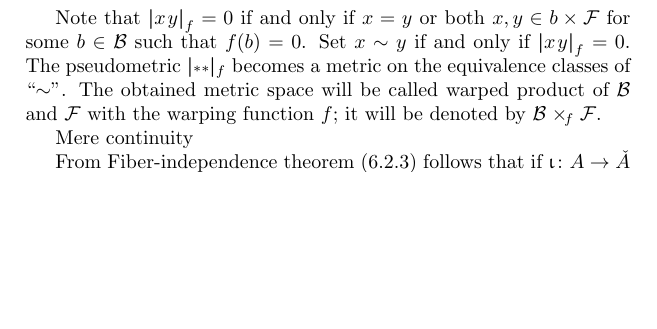
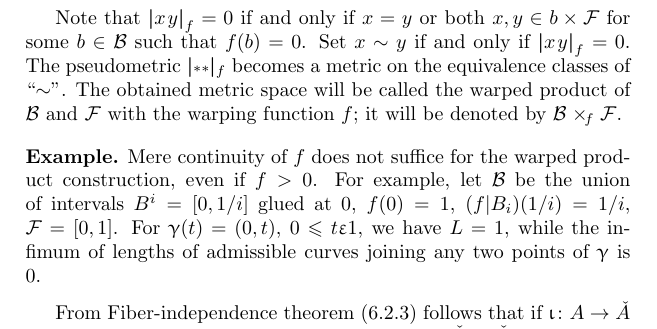
Before and after one commit to anton-petrunin/book, a LaTeX thesis (CBA-invitation.tex, which reads warp.tex): part of page 74 of 109, cut so that both start at the same text, the shorter picture padded with empty space. Compiled offline with pdfLaTeX.

Commit message:
warp.tex

```diff
--- a/warp.tex
+++ b/warp.tex
@@ -50,10 +50,18 @@ if and only if $x=y$ or both $x,y\in b\times \spc{F}$ for some $b\in\spc{B}$ suc
 Set $x\sim y$ if and only if $\dist{x}{y}{f}=0$.
 The pseudometric $\dist{}{}{f}$
 becomes a metric on the equivalence classes of ``$\sim$''.
-The obtained metric space will be called warped product of $\spc{B}$ and $\spc{F}$ with the warping function $f$;
+The obtained metric space will be called the warped product of $\spc{B}$ and $\spc{F}$ with the warping function $f$;
 it will be denoted by $\spc{B}\warp{f} \spc{F}$.
 
-Mere continuity
+\medskip
+
+\parbf{Example.}
+Mere continuity of $f$ does not suffice for the warped product construction, even if $f>0$.
+For example, let $\spc{B}$ be the union of intervals $B^i=[0,1/i]$ glued at $0$, $f(0)=1$, $(f|B_i)(1/i)=1/i$,
+$\spc{F}=[0,1]$.
+For $\gamma(t)=(0,t)$, $0\le t \e 1$, we have $L=1$, while the infimum of lengths of admissible curves joining any two points of $\gamma$ is $0$.
+
+\medskip
 
 From Fiber-independence theorem (\ref{thm:fiber-independence})
 follows that if $\iota\:A\to \check A$ is an isometry between two subsets
```
Also changed, not shown: warp.tex (2 more changed lines).
